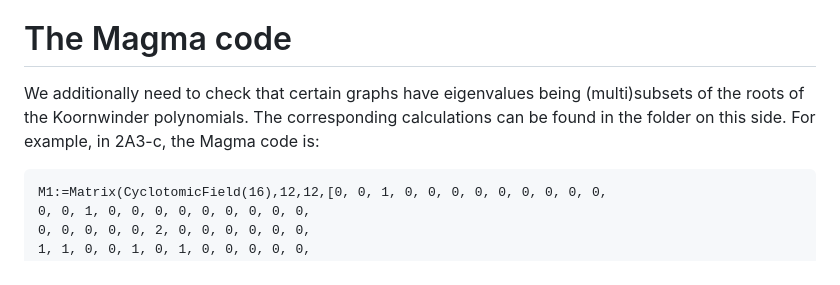
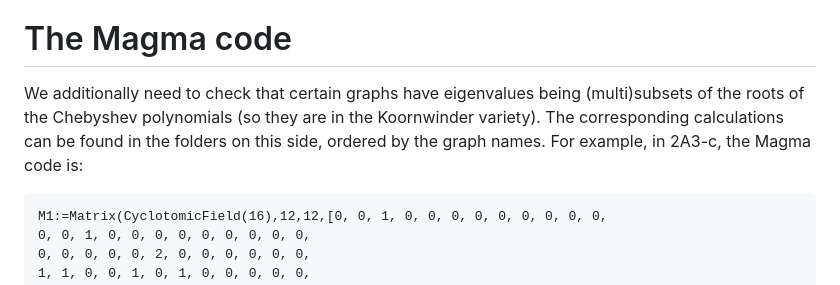
Before and after one commit to dtubbenhauer/nhedral, a Markdown page: README.md, the part around the change. Drawn GitHub-style.

````diff
--- a/README.md
+++ b/README.md
@@ -121,8 +121,8 @@ The notation is as in the paper *On Hecke and asymptotic categories for complex
 
 # The Magma code
 
-We additionally need to check that certain graphs have eigenvalues being (multi)subsets of the roots of the Koornwinder polynomials. The
-corresponding calculations can be found in the folder on this side. For example, in 2A3-c, the Magma code is:
+We additionally need to check that certain graphs have eigenvalues being (multi)subsets of the roots of the Chebyshev polynomials (so they are in the Koornwinder variety). The
+corresponding calculations can be found in the folders on this side, ordered by the graph names. For example, in 2A3-c, the Magma code is:
 
 ```
 M1:=Matrix(CyclotomicField(16),12,12,[0, 0, 1, 0, 0, 0, 0, 0, 0, 0, 0, 0,
````
